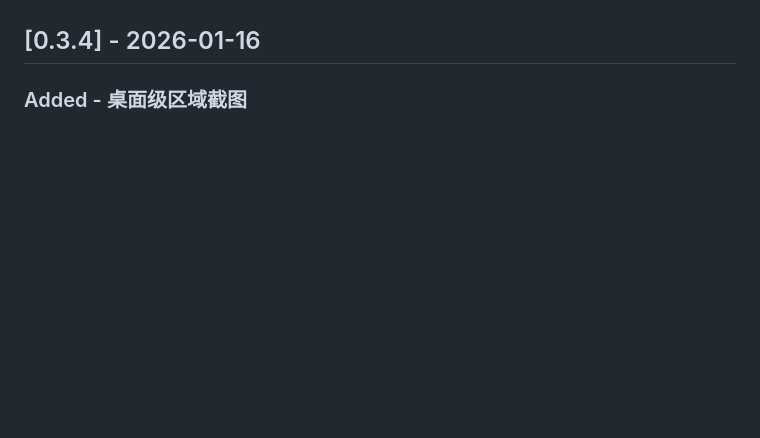
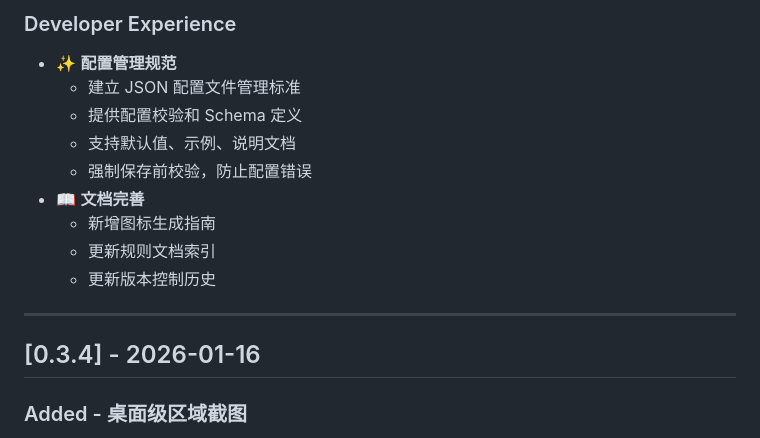
Before and after one commit to cy-opcmvp/flutter-plugin-platform, a Markdown page: CHANGELOG.md, the part around one of its changes. Rendered like a GitHub page; blank space fills up the shorter version.

Commit message:
docs: 更新 CHANGELOG.md，记录 v0.4.0 版本变更

```diff
--- a/CHANGELOG.md
+++ b/CHANGELOG.md
@@ -7,3 +70,15 @@ and this project adheres to [Semantic Versioning](https://semver.org/spec/v2.0.0
+### Developer Experience
+- ✨ **配置管理规范**
+  - 建立 JSON 配置文件管理标准
+  - 提供配置校验和 Schema 定义
+  - 支持默认值、示例、说明文档
+  - 强制保存前校验，防止配置错误
+- 📖 **文档完善**
+  - 新增图标生成指南
+  - 更新规则文档索引
+  - 更新版本控制历史
+
+---
 
 ## [0.3.4] - 2026-01-16
 
```
Also changed, not shown: other parts of CHANGELOG.md (+63 -0 lines).
